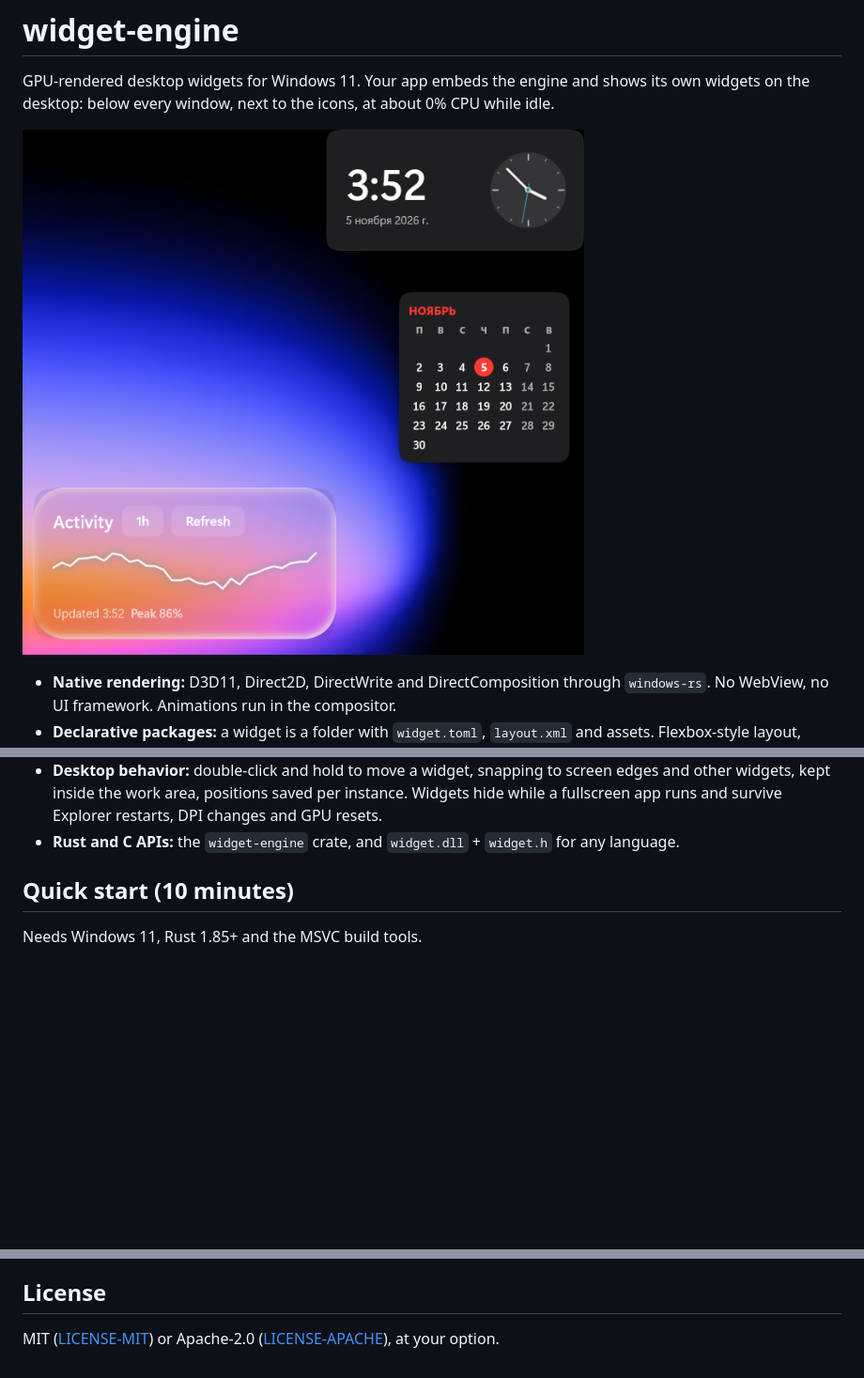
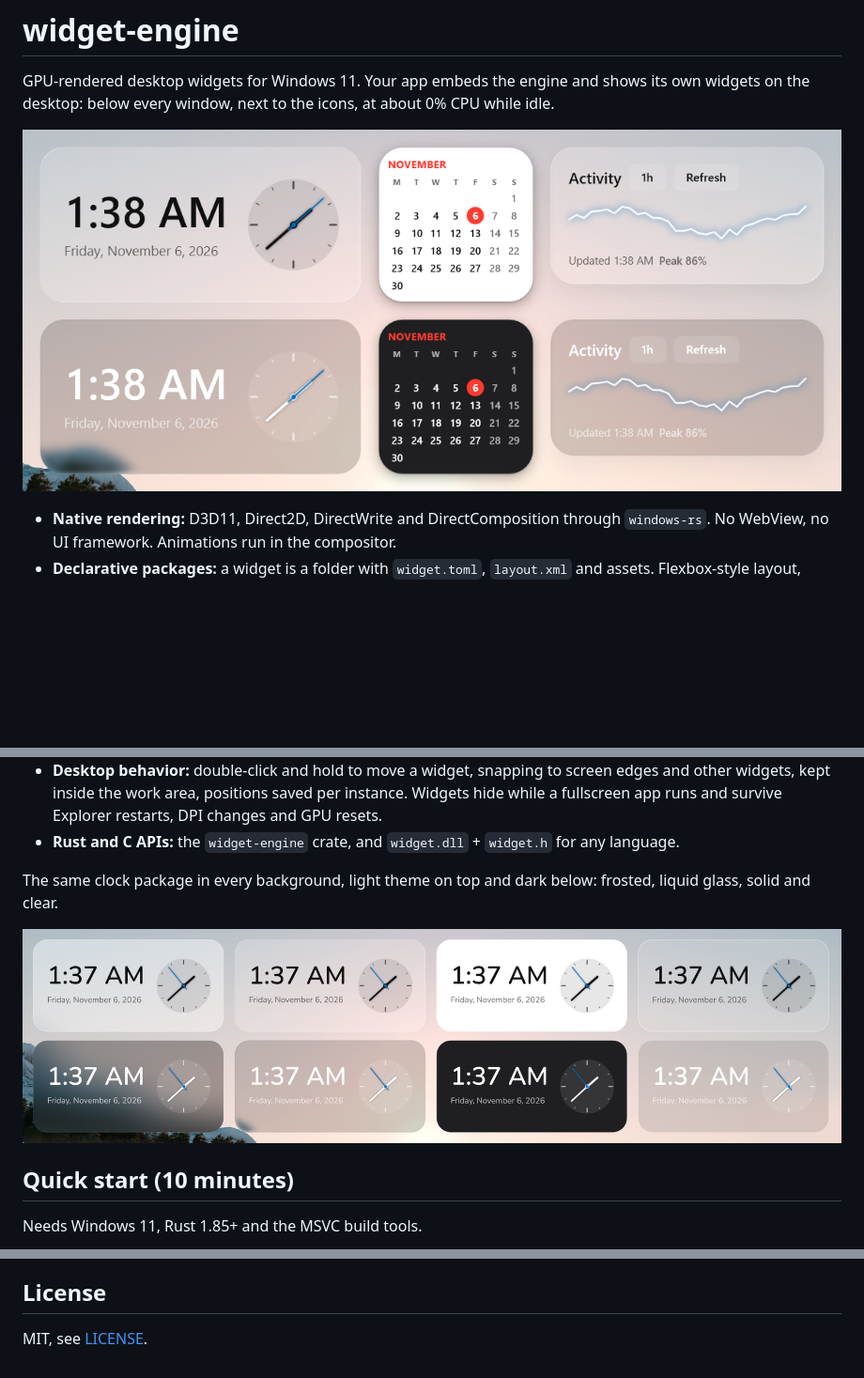
Before and after one commit to rom5n/widget-engine, a Markdown page: README.md, 3 parts joined by grey strips. Shown at 94% size. GitHub-like rendering; pictures changed too: docs/images/examples.png (added), docs/images/materials.png (added), docs/images/widgets.png (deleted); blank space fills up the shorter version.

Commit message:
MIT license only, new README screenshots
Co-Authored-By: Claude Opus 5.5 <noreply@anthropic.com>

```diff
--- a/README.md
+++ b/README.md
@@ -3,7 +3,7 @@
 GPU-rendered desktop widgets for Windows 11. Your app embeds the engine and shows its own
 widgets on the desktop: below every window, next to the icons, at about 0% CPU while idle.
 
-![Clock, calendar and sparkline widgets on the desktop](docs/images/widgets.png)
+![The clock, calendar and sparkline examples in the light and dark themes](docs/images/examples.png)
 
 - **Native rendering:** D3D11, Direct2D, DirectWrite and DirectComposition through `windows-rs`.
   No WebView, no UI framework. Animations run in the compositor.
@@ -19,6 +19,11 @@ widgets on the desktop: below every window, next to the icons, at about 0% CPU w
   other widgets, kept inside the work area, positions saved per instance. Widgets hide while a
   fullscreen app runs and survive Explorer restarts, DPI changes and GPU resets.
 - **Rust and C APIs:** the `widget-engine` crate, and `widget.dll` + `widget.h` for any language.
+
+The same clock package in every background, light theme on top and dark below: frosted,
+liquid glass, solid and clear.
+
+![The clock example in the frosted, liquid glass, solid and clear backgrounds](docs/images/materials.png)
 
 ## Quick start (10 minutes)
 
@@ -119,4 +124,4 @@ shows every widget package it finds on the PC; see "Getting into the Calmdesk ga
 
 ## License
 
-MIT ([LICENSE-MIT](LICENSE-MIT)) or Apache-2.0 ([LICENSE-APACHE](LICENSE-APACHE)), at your option.
+MIT, see [LICENSE](LICENSE).
```
Also changed, not shown: 4 other files.
